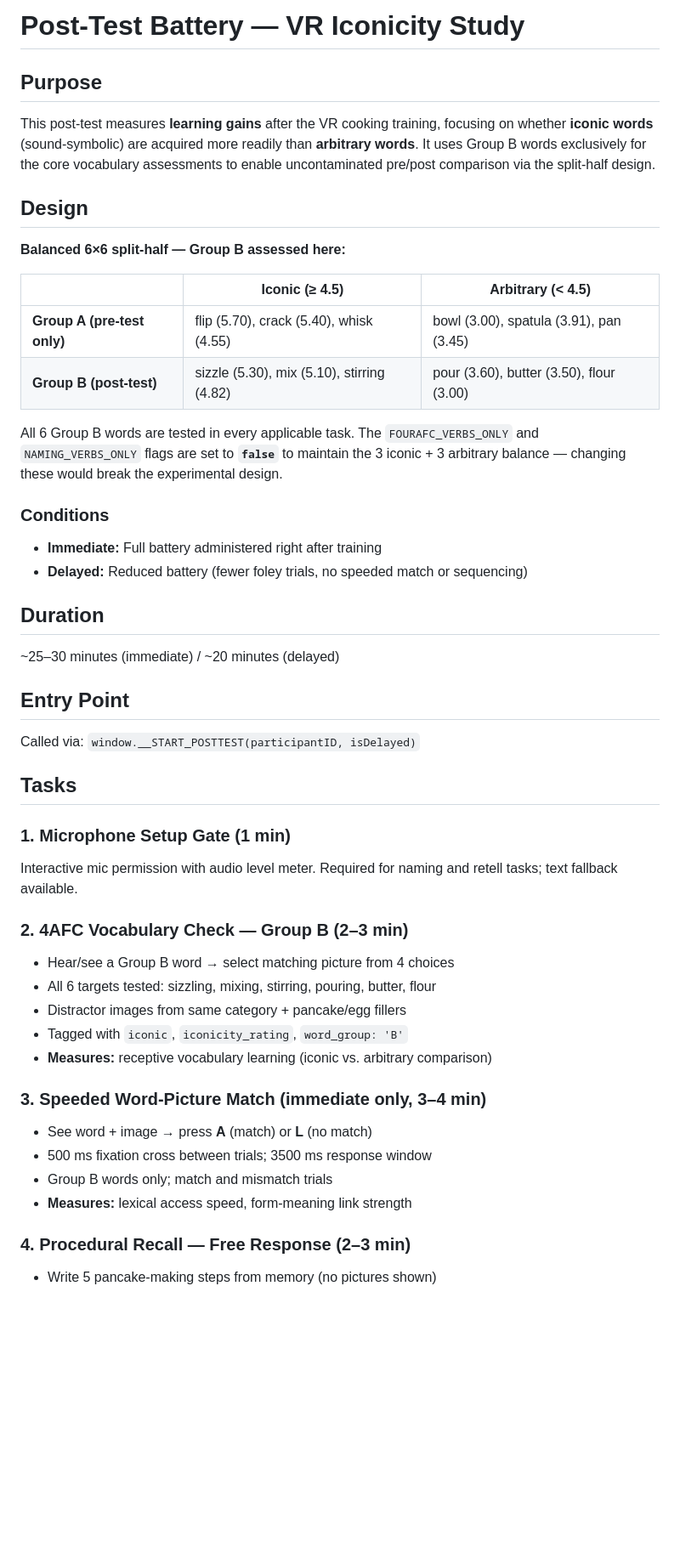
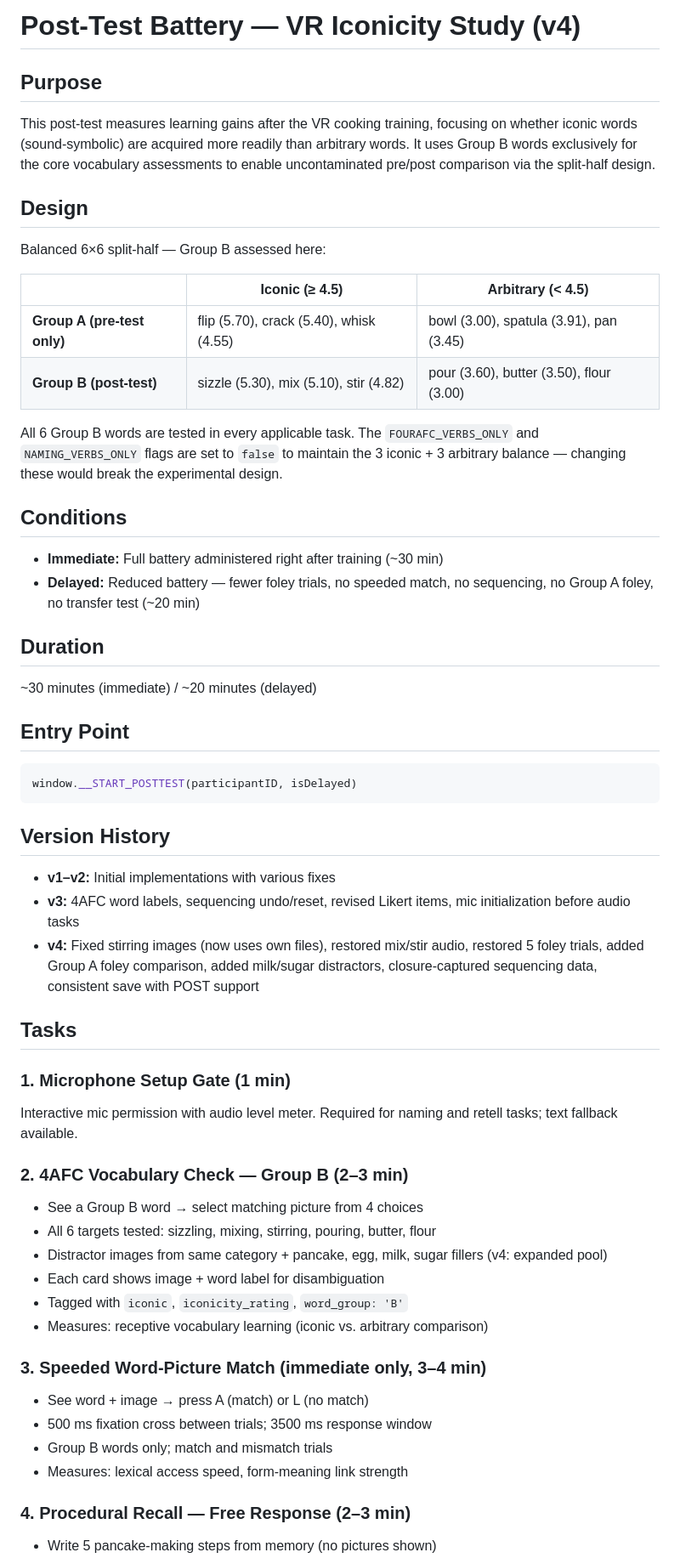
Before and after one commit to OLEXASENSEI/vr-posttest, a Markdown page: README.md, the part around one of its changes. Shown at 85% size. Drawn GitHub-style; blank space fills up the shorter version.

````diff
--- a/README.md
+++ b/README.md
@@ -1,31 +1,40 @@
-# Post-Test Battery — VR Iconicity Study
+# Post-Test Battery — VR Iconicity Study (v4)
 
 ## Purpose
 
-This post-test measures **learning gains** after the VR cooking training, focusing on whether **iconic words** (sound-symbolic) are acquired more readily than **arbitrary words**. It uses Group B words exclusively for the core vocabulary assessments to enable uncontaminated pre/post comparison via the split-half design.
+This post-test measures learning gains after the VR cooking training, focusing on whether iconic words (sound-symbolic) are acquired more readily than arbitrary words. It uses Group B words exclusively for the core vocabulary assessments to enable uncontaminated pre/post comparison via the split-half design.
 
 ## Design
 
-**Balanced 6×6 split-half — Group B assessed here:**
+Balanced 6×6 split-half — Group B assessed here:
 
 | | Iconic (≥ 4.5) | Arbitrary (< 4.5) |
 |---|---|---|
 | **Group A (pre-test only)** | flip (5.70), crack (5.40), whisk (4.55) | bowl (3.00), spatula (3.91), pan (3.45) |
-| **Group B (post-test)** | sizzle (5.30), mix (5.10), stirring (4.82) | pour (3.60), butter (3.50), flour (3.00) |
+| **Group B (post-test)** | sizzle (5.30), mix (5.10), stir (4.82) | pour (3.60), butter (3.50), flour (3.00) |
 
-All 6 Group B words are tested in every applicable task. The `FOURAFC_VERBS_ONLY` and `NAMING_VERBS_ONLY` flags are set to **`false`** to maintain the 3 iconic + 3 arbitrary balance — changing these would break the experimental design.
+All 6 Group B words are tested in every applicable task. The `FOURAFC_VERBS_ONLY` and `NAMING_VERBS_ONLY` flags are set to `false` to maintain the 3 iconic + 3 arbitrary balance — changing these would break the experimental design.
 
-### Conditions
-- **Immediate:** Full battery administered right after training
-- **Delayed:** Reduced battery (fewer foley trials, no speeded match or sequencing)
+## Conditions
+
+- **Immediate:** Full battery administered right after training (~30 min)
+- **Delayed:** Reduced battery — fewer foley trials, no speeded match, no sequencing, no Group A foley, no transfer test (~20 min)
 
 ## Duration
 
-~25–30 minutes (immediate) / ~20 minutes (delayed)
+~30 minutes (immediate) / ~20 minutes (delayed)
 
 ## Entry Point
 
-Called via: `window.__START_POSTTEST(participantID, isDelayed)`
+```javascript
+window.__START_POSTTEST(participantID, isDelayed)
+```
+
+## Version History
+
+- **v1–v2:** Initial implementations with various fixes
+- **v3:** 4AFC word labels, sequencing undo/reset, revised Likert items, mic initialization before audio tasks
+- **v4:** Fixed stirring images (now uses own files), restored mix/stir audio, restored 5 foley trials, added Group A foley comparison, added milk/sugar distractors, closure-captured sequencing data, consistent save with POST support
 
 ## Tasks
 
@@ -33,17 +42,18 @@ Called via: `window.__START_POSTTEST(participantID, isDelayed)`
 Interactive mic permission with audio level meter. Required for naming and retell tasks; text fallback available.
 
 ### 2. 4AFC Vocabulary Check — Group B (2–3 min)
-- Hear/see a Group B word → select matching picture from 4 choices
+- See a Group B word → select matching picture from 4 choices
 - All 6 targets tested: sizzling, mixing, stirring, pouring, butter, flour
-- Distractor images from same category + pancake/egg fillers
+- Distractor images from same category + pancake, egg, milk, sugar fillers (v4: expanded pool)
+- Each card shows image + word label for disambiguation
 - Tagged with `iconic`, `iconicity_rating`, `word_group: 'B'`
-- **Measures:** receptive vocabulary learning (iconic vs. arbitrary comparison)
+- Measures: receptive vocabulary learning (iconic vs. arbitrary comparison)
 
 ### 3. Speeded Word-Picture Match (immediate only, 3–4 min)
-- See word + image → press **A** (match) or **L** (no match)
+- See word + image → press A (match) or L (no match)
 - 500 ms fixation cross between trials; 3500 ms response window
 - Group B words only; match and mismatch trials
-- **Measures:** lexical access speed, form-meaning link strength
+- Measures: lexical access speed, form-meaning link strength
 
 ### 4. Procedural Recall — Free Response (2–3 min)
 - Write 5 pancake-making steps from memory (no pictures shown)
````
Also changed, not shown: other parts of README.md (+117 -44 lines).
